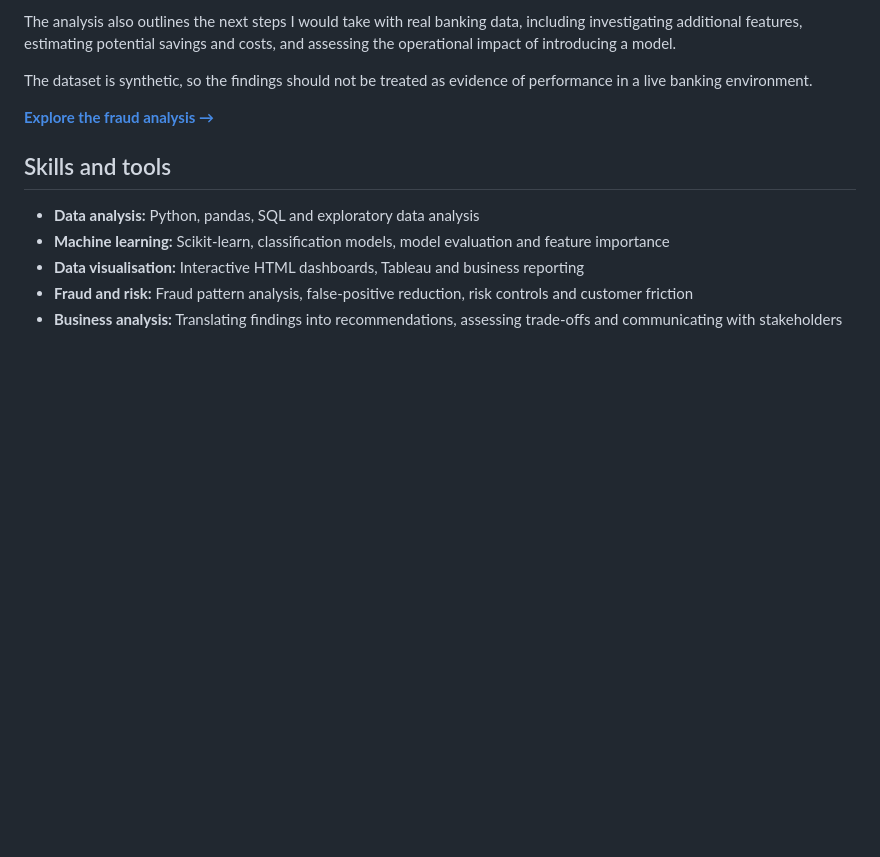
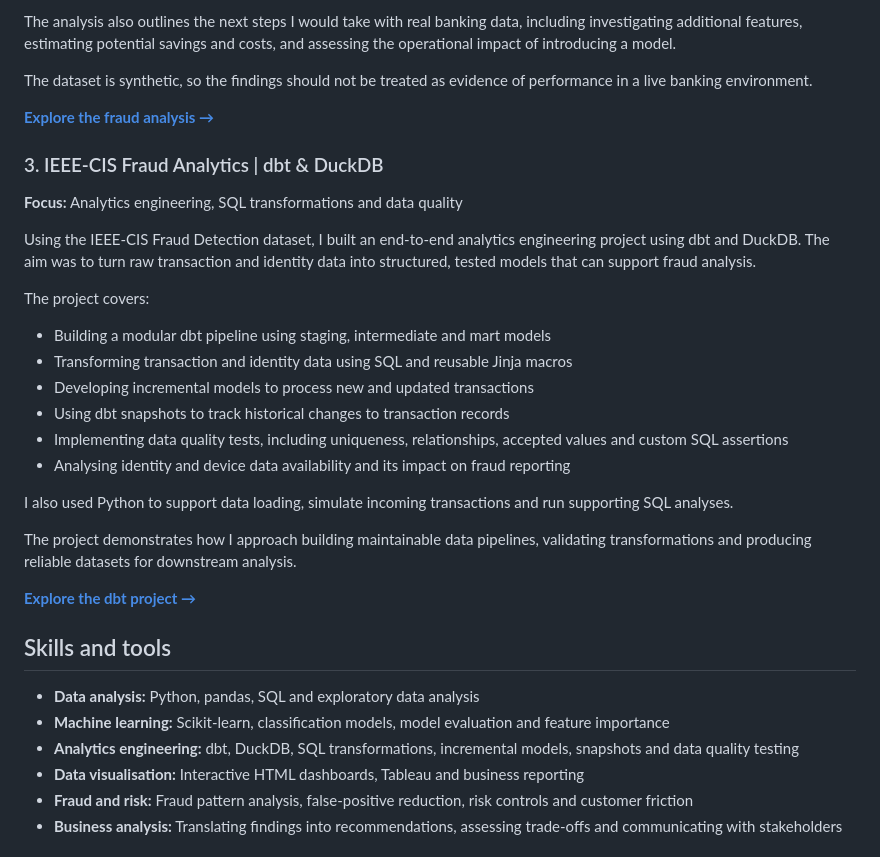
Before and after one commit to oconnellaaron-pixel/aaron-oconnell-portfolio, a Markdown page: README.md, the part around the change. Rendered like a GitHub page; blank space fills up the shorter version.

```diff
--- a/README.md
+++ b/README.md
@@ -40,10 +40,31 @@ The dataset is synthetic, so the findings should not be treated as evidence of p
 
 [**Explore the fraud analysis →**](./baf-metric-explorer.html)
 
+### 3. IEEE-CIS Fraud Analytics | dbt & DuckDB
+
+**Focus:** Analytics engineering, SQL transformations and data quality
+
+Using the IEEE-CIS Fraud Detection dataset, I built an end-to-end analytics engineering project using dbt and DuckDB. The aim was to turn raw transaction and identity data into structured, tested models that can support fraud analysis.
+
+The project covers:
+- Building a modular dbt pipeline using staging, intermediate and mart models
+- Transforming transaction and identity data using SQL and reusable Jinja macros
+- Developing incremental models to process new and updated transactions
+- Using dbt snapshots to track historical changes to transaction records
+- Implementing data quality tests, including uniqueness, relationships, accepted values and custom SQL assertions
+- Analysing identity and device data availability and its impact on fraud reporting
+
+I also used Python to support data loading, simulate incoming transactions and run supporting SQL analyses.
+
+The project demonstrates how I approach building maintainable data pipelines, validating transformations and producing reliable datasets for downstream analysis.
+
+[**Explore the dbt project →**](./fraud-analytics-dbt.html)
+
 ## Skills and tools
 
 - **Data analysis:** Python, pandas, SQL and exploratory data analysis
 - **Machine learning:** Scikit-learn, classification models, model evaluation and feature importance
+- **Analytics engineering:** dbt, DuckDB, SQL transformations, incremental models, snapshots and data quality testing
 - **Data visualisation:** Interactive HTML dashboards, Tableau and business reporting
 - **Fraud and risk:** Fraud pattern analysis, false-positive reduction, risk controls and customer friction
 - **Business analysis:** Translating findings into recommendations, assessing trade-offs and communicating with stakeholders
```
